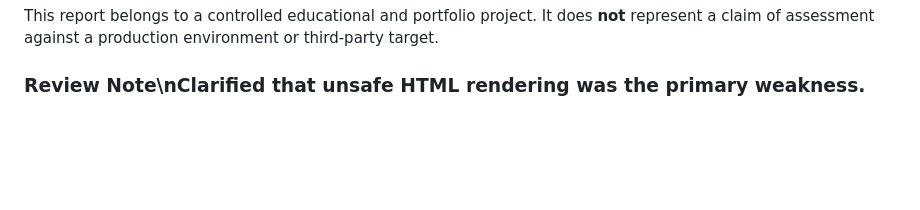
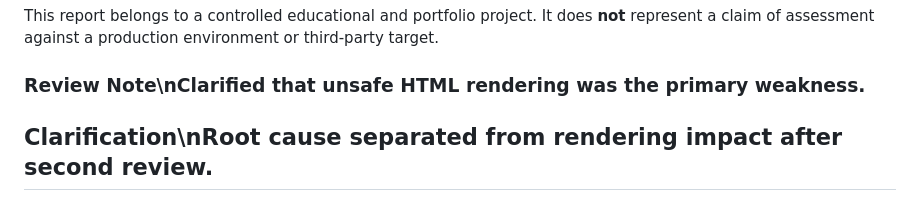
Before and after one commit to taissocout/devquest-web-security-labs, a Markdown page: reports/2025-01/02-innerhtml-report.md, the part around the change. Rendered like a GitHub page; blank space fills up the shorter version.

Commit message:
docs: clarify root cause in lab 02 innerhtml report

```diff
--- a/reports/2025-01/02-innerhtml-report.md
+++ b/reports/2025-01/02-innerhtml-report.md
@@ -74,3 +74,5 @@ This simulated assessment confirmed the presence of **Unsafe HTML Rendering via
 This report belongs to a controlled educational and portfolio project. It does **not** represent a claim of assessment against a production environment or third-party target.
 
 ### Review Note\nClarified that unsafe HTML rendering was the primary weakness.
+
+## Clarification\nRoot cause separated from rendering impact after second review.
```
